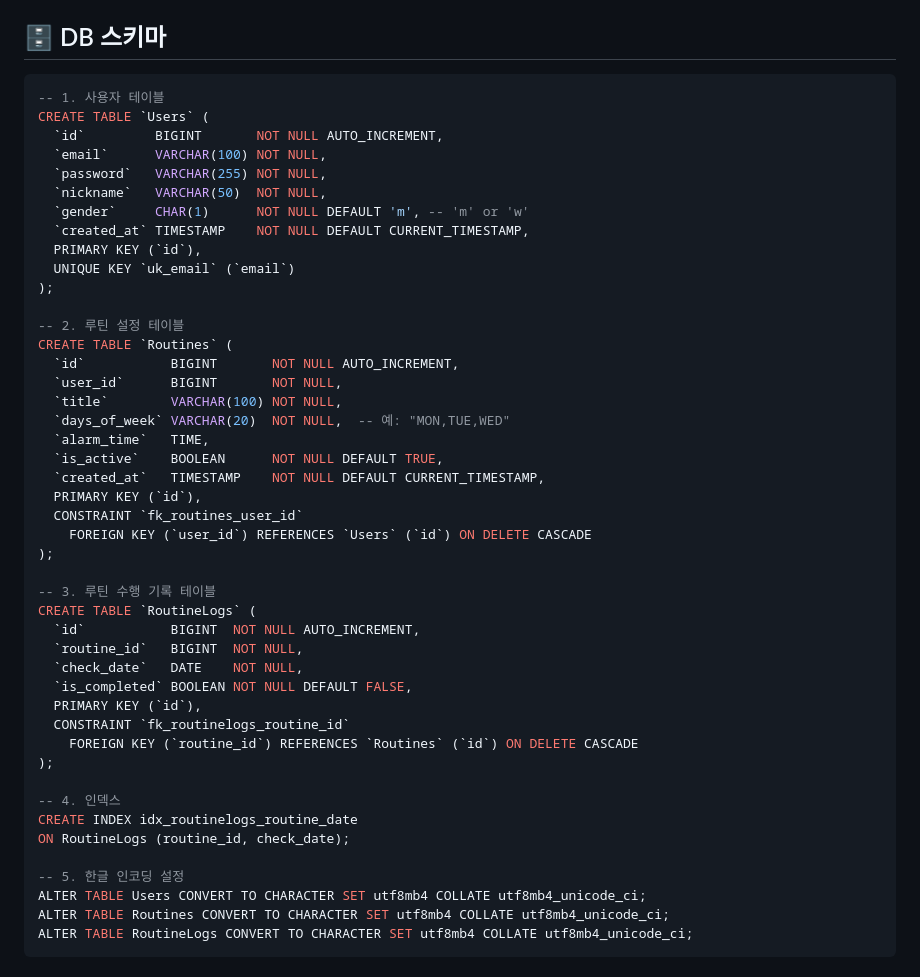
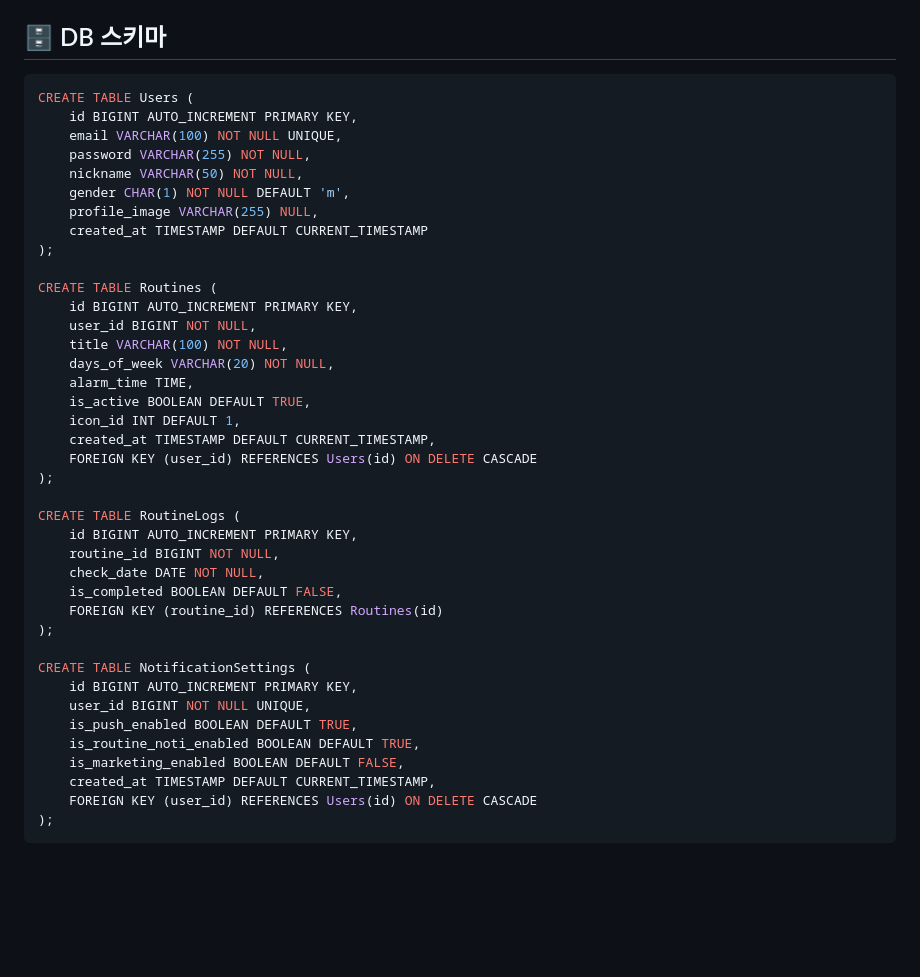
Before and after one commit to Routine-Connect/RoutineBridge, a Markdown page: readme.md, the part around one of its changes. GitHub-like rendering; blank space fills up the shorter version.

````diff
--- a/readme.md
+++ b/readme.md
@@ -60,50 +65,44 @@
 ## 🗄️ DB 스키마
 
 ```sql
--- 1. 사용자 테이블
-CREATE TABLE `Users` (
-  `id`         BIGINT       NOT NULL AUTO_INCREMENT,
-  `email`      VARCHAR(100) NOT NULL,
-  `password`   VARCHAR(255) NOT NULL,
-  `nickname`   VARCHAR(50)  NOT NULL,
-  `gender`     CHAR(1)      NOT NULL DEFAULT 'm', -- 'm' or 'w'
-  `created_at` TIMESTAMP    NOT NULL DEFAULT CURRENT_TIMESTAMP,
-  PRIMARY KEY (`id`),
-  UNIQUE KEY `uk_email` (`email`)
+CREATE TABLE Users (
+    id BIGINT AUTO_INCREMENT PRIMARY KEY,
+    email VARCHAR(100) NOT NULL UNIQUE,
+    password VARCHAR(255) NOT NULL,
+    nickname VARCHAR(50) NOT NULL,
+    gender CHAR(1) NOT NULL DEFAULT 'm',
+    profile_image VARCHAR(255) NULL,
+    created_at TIMESTAMP DEFAULT CURRENT_TIMESTAMP
 );
 
--- 2. 루틴 설정 테이블
-CREATE TABLE `Routines` (
-  `id`           BIGINT       NOT NULL AUTO_INCREMENT,
-  `user_id`      BIGINT       NOT NULL,
-  `title`        VARCHAR(100) NOT NULL,
-  `days_of_week` VARCHAR(20)  NOT NULL,  -- 예: "MON,TUE,WED"
-  `alarm_time`   TIME,
-  `is_active`    BOOLEAN      NOT NULL DEFAULT TRUE,
-  `created_at`   TIMESTAMP    NOT NULL DEFAULT CURRENT_TIMESTAMP,
-  PRIMARY KEY (`id`),
-  CONSTRAINT `fk_routines_user_id`
-    FOREIGN KEY (`user_id`) REFERENCES `Users` (`id`) ON DELETE CASCADE
+CREATE TABLE Routines (
+    id BIGINT AUTO_INCREMENT PRIMARY KEY,
+    user_id BIGINT NOT NULL,
+    title VARCHAR(100) NOT NULL,
+    days_of_week VARCHAR(20) NOT NULL,
+    alarm_time TIME,
+    is_active BOOLEAN DEFAULT TRUE,
+    icon_id INT DEFAULT 1,
+    created_at TIMESTAMP DEFAULT CURRENT_TIMESTAMP,
+    FOREIGN KEY (user_id) REFERENCES Users(id) ON DELETE CASCADE
 );
 
--- 3. 루틴 수행 기록 테이블
-CREATE TABLE `RoutineLogs` (
-  `id`           BIGINT  NOT NULL AUTO_INCREMENT,
-  `routine_id`   BIGINT  NOT NULL,
-  `check_date`   DATE    NOT NULL,
-  `is_completed` BOOLEAN NOT NULL DEFAULT FALSE,
-  PRIMARY KEY (`id`),
-  CONSTRAINT `fk_routinelogs_routine_id`
-    FOREIGN KEY (`routine_id`) REFERENCES `Routines` (`id`) ON DELETE CASCADE
+CREATE TABLE RoutineLogs (
+    id BIGINT AUTO_INCREMENT PRIMARY KEY,
+    routine_id BIGINT NOT NULL,
+    check_date DATE NOT NULL,
+    is_completed BOOLEAN DEFAULT FALSE,
+    FOREIGN KEY (routine_id) REFERENCES Routines(id)
 );
 
--- 4. 인덱스
-CREATE INDEX idx_routinelogs_routine_date
-ON RoutineLogs (routine_id, check_date);
-
--- 5. 한글 인코딩 설정
-ALTER TABLE Users CONVERT TO CHARACTER SET utf8mb4 COLLATE utf8mb4_unicode_ci;
-ALTER TABLE Routines CONVERT TO CHARACTER SET utf8mb4 COLLATE utf8mb4_unicode_ci;
-ALTER TABLE RoutineLogs CONVERT TO CHARACTER SET utf8mb4 COLLATE utf8mb4_unicode_ci;
+CREATE TABLE NotificationSettings (
+    id BIGINT AUTO_INCREMENT PRIMARY KEY,
+    user_id BIGINT NOT NULL UNIQUE,
+    is_push_enabled BOOLEAN DEFAULT TRUE,
+    is_routine_noti_enabled BOOLEAN DEFAULT TRUE,
+    is_marketing_enabled BOOLEAN DEFAULT FALSE,
+    created_at TIMESTAMP DEFAULT CURRENT_TIMESTAMP,
+    FOREIGN KEY (user_id) REFERENCES Users(id) ON DELETE CASCADE
+);
 ```
 
````
Also changed, not shown: other parts of readme.md (+145 -141 lines).
